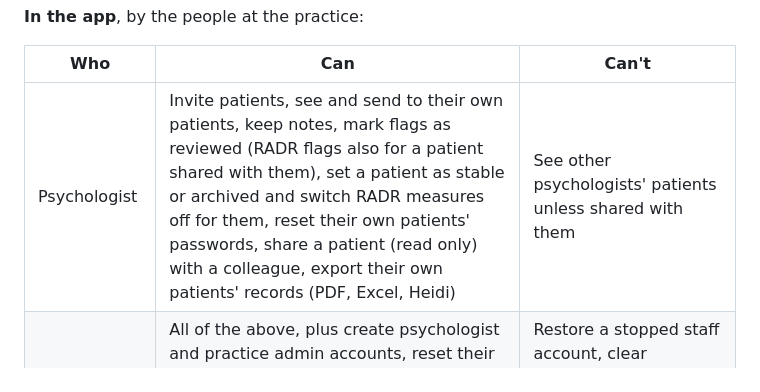
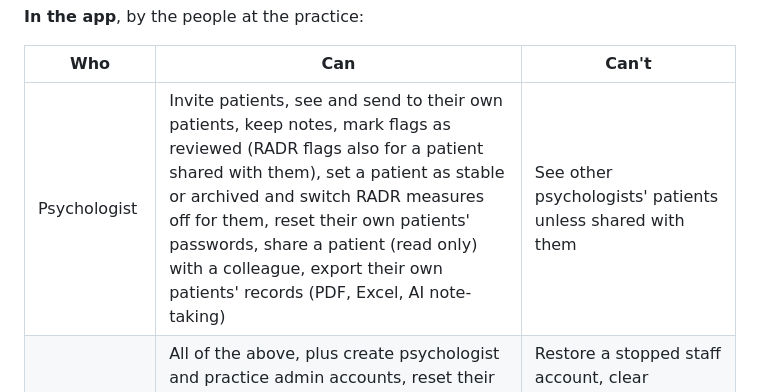
Before and after one commit to OpenWorksIT/steady, a Markdown page: docs/DEPLOY.md, the part around the change. Drawn GitHub-style.

```diff
--- a/docs/DEPLOY.md
+++ b/docs/DEPLOY.md
@@ -158,7 +158,7 @@ notes in OPERATOR-AGREEMENT.md).
 
 | Who | Can | Can't |
 |---|---|---|
-| Psychologist | Invite patients, see and send to their own patients, keep notes, mark flags as reviewed (RADR flags also for a patient shared with them), set a patient as stable or archived and switch RADR measures off for them, reset their own patients' passwords, share a patient (read only) with a colleague, export their own patients' records (PDF, Excel, Heidi) | See other psychologists' patients unless shared with them |
+| Psychologist | Invite patients, see and send to their own patients, keep notes, mark flags as reviewed (RADR flags also for a patient shared with them), set a patient as stable or archived and switch RADR measures off for them, reset their own patients' passwords, share a patient (read only) with a colleague, export their own patients' records (PDF, Excel, AI note-taking) | See other psychologists' patients unless shared with them |
 | Master clinician | All of the above, plus create psychologist and practice admin accounts, reset their passwords, stop their accounts, invite patients for and move patients to any psychologist, see every patient's connection status, read the audit report, and install server updates from Settings | Restore a stopped staff account, clear someone's authenticator, or reset their own password (OpenWorks support does these) |
 | Practice admin | Patients' names and whether each is set up and connected (no data); invite a patient for a chosen psychologist, reset patients' and psychologists' passwords, stop accounts, move patients, remind a patient to reconnect their watch, read the audit report and server health; feedback as tickets | See check-ins, scores, notes or watch data; create psychologist accounts; restore accounts; install updates |
 | OpenWorks support | The practice's staff (names, status, app versions), the server and its updates, feedback in full; reset any staff password, including a full reset after a lost phone; restore stopped or locked accounts | See anything about patients, including their names |
```
Also changed, not shown: docs/TESTING.md (+5 -5 lines).
